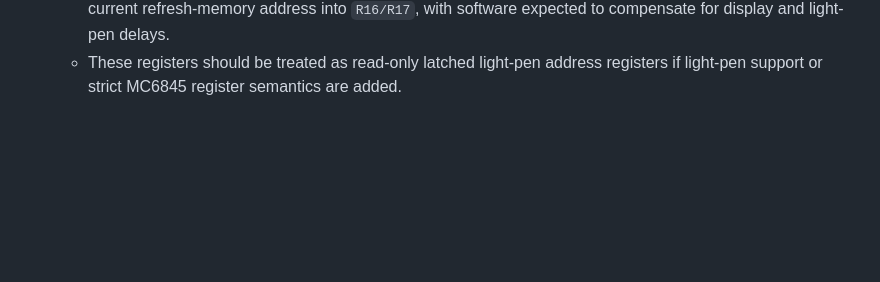
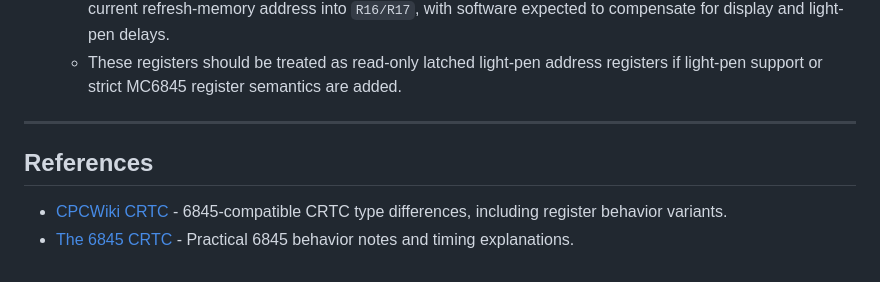
Before and after one commit to teki/rtvc, a Markdown page: info/vid.md, the part around the change. GitHub-like rendering; blank space fills up the shorter version.

Commit message:
more docs

```diff
--- a/info/vid.md
+++ b/info/vid.md
@@ -344,3 +344,10 @@ The TVC's video subsystem and emulator implementation have several functional di
    - `R16` and `R17` exist in the internal CRTC register array, but the emulator does not implement light-pen trigger/strobe behavior or address latching.
    - TVC hardware routes the CRTC light-pen strobe input to the expansion connector. Its pulse latches the current refresh-memory address into `R16/R17`, with software expected to compensate for display and light-pen delays.
    - These registers should be treated as read-only latched light-pen address registers if light-pen support or strict MC6845 register semantics are added.
+
+---
+
+## References
+
+- [CPCWiki CRTC](https://www.cpcwiki.eu/index.php/CRTC) - 6845-compatible CRTC type differences, including register behavior variants.
+- [The 6845 CRTC](https://www.theoddys.com/acorn/the_6845_crtc/the_6845_crtc.html) - Practical 6845 behavior notes and timing explanations.
```
